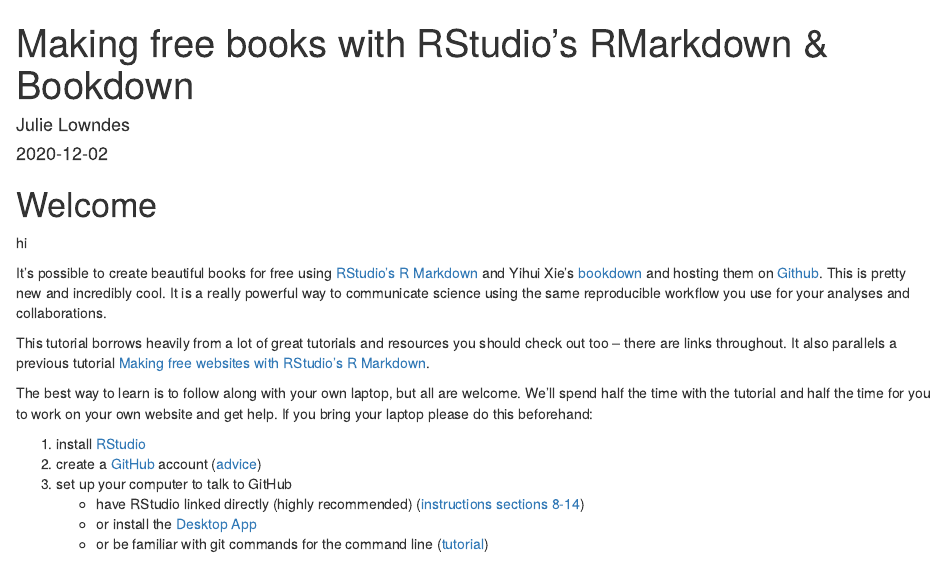
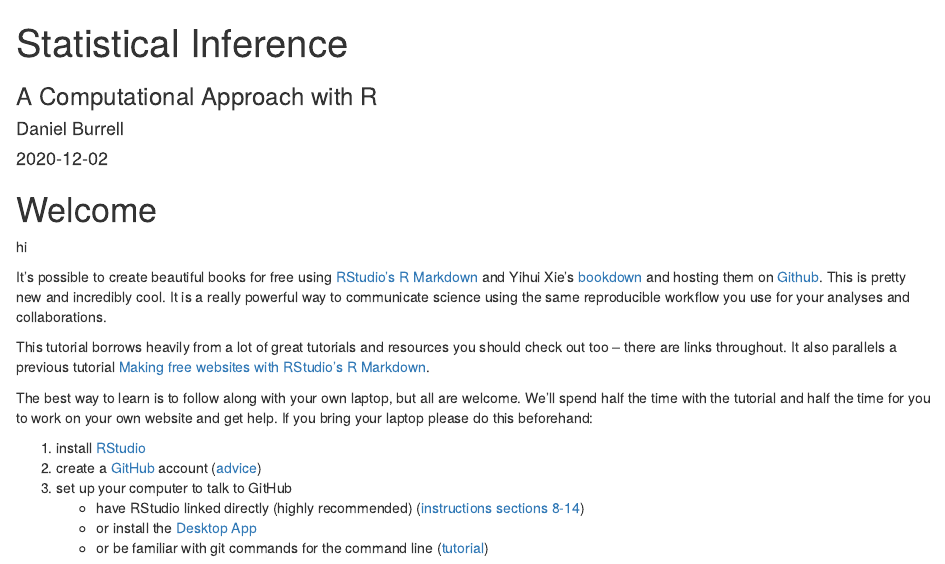
Before and after one commit to danBurrell/computational-statistics, an R Markdown document (index.Rmd): the page in a window 1100 px wide, from its top. Rendered offline with R 4.5, knitr and Pandoc, with nearby package versions.

Commit message:
Change git repo details to danBurrell/computational-statistics and build and deploy book

```diff
--- a/index.Rmd
+++ b/index.Rmd
@@ -1,6 +1,7 @@
 ---
-title: "Making free books with RStudio’s RMarkdown & Bookdown"
-author: "Julie Lowndes"
+title: "Statistical Inference"
+subtitle: "A Computational Approach with R"
+author: "Daniel Burrell"
 date: "`r Sys.Date()`"
 site: bookdown::bookdown_site
 # output: bookdown::gitbook
@@ -8,7 +9,7 @@
 bibliography: [book.bib, packages.bib]
 biblio-style: apalike
 link-citations: yes
-github-repo: openscapes/series
+github-repo: danBurrell/computational-statistics
 description: "A mini bookdown tutorial book on how to make bookdown books."
 ---
 
```
Also changed, not shown: docs/search_index.json, 3 other files.
